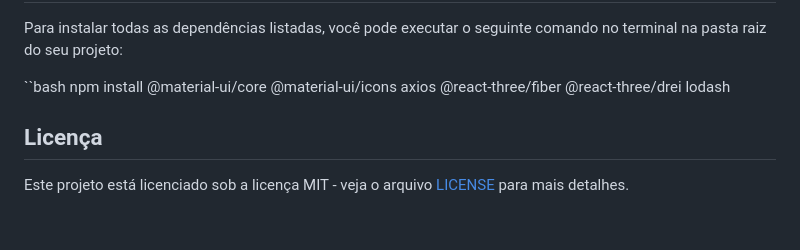
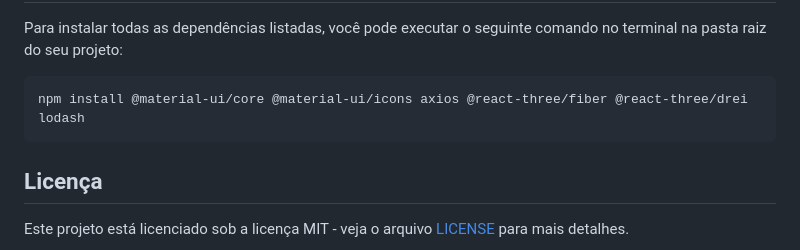
Before and after one commit to nicolaslopess/AstroMonitor, a Markdown page: README.md, the part around the change. GitHub-like rendering; blank space fills up the shorter version.

```diff
--- a/README.md
+++ b/README.md
@@ -131,8 +131,7 @@ A documentação com o processos utilizados no desenvolvimento esta em `docs/` j
 
 Para instalar todas as dependências listadas, você pode executar o seguinte comando no terminal na pasta raiz do seu projeto:
 
-``bash
-npm install @material-ui/core @material-ui/icons axios @react-three/fiber @react-three/drei lodash
+    npm install @material-ui/core @material-ui/icons axios @react-three/fiber @react-three/drei lodash
 
 ## Licença
 
```
